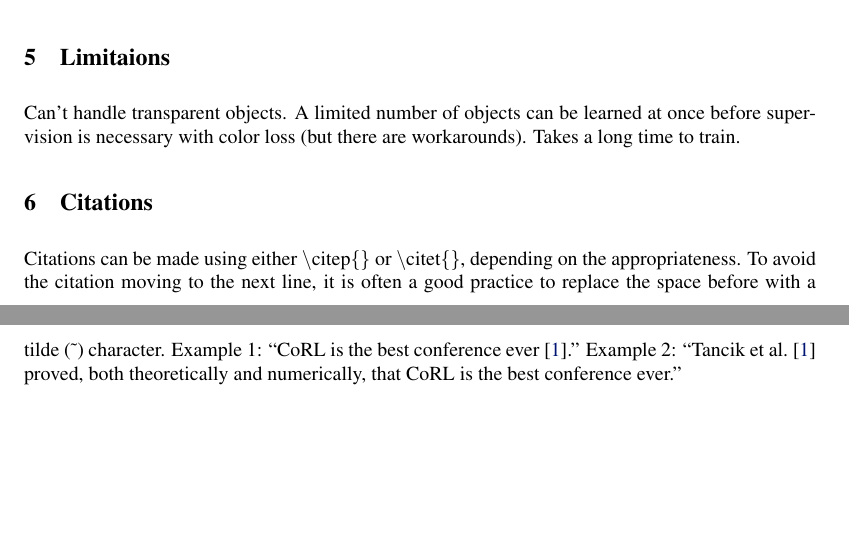
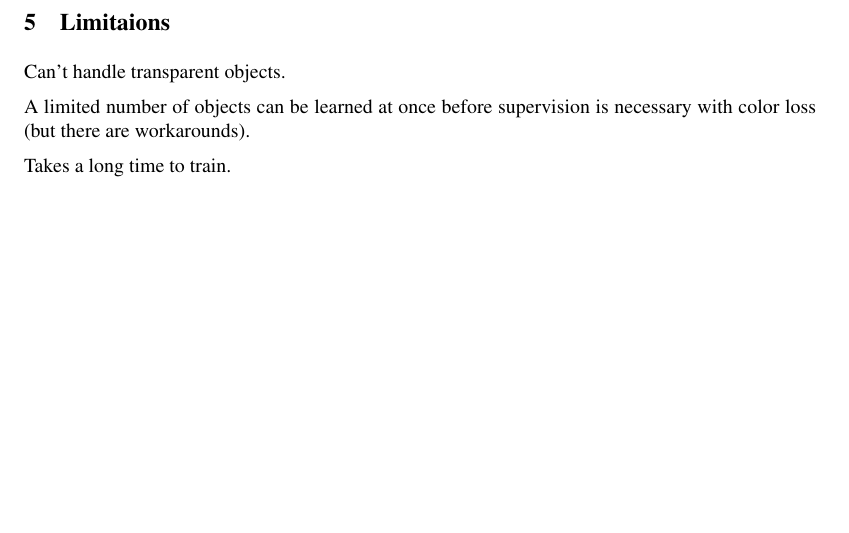
Before and after one commit to RyannDaGreat/TRITON-Paper, a LaTeX problem sheet (CORL/example.tex): two parts of pages 9 and 10 of 13 before the commit and part of page 9 of 12 after it, the two joined at a grey line, cut so that both start at the same text, the shorter picture padded with empty space. Compiled offline with pdfLaTeX.

Commit message:
Commented out the citations section; which we don't need anymore.

```diff
--- a/CORL/example.tex
+++ b/CORL/example.tex
@@ -567,18 +567,20 @@ It has 300 photos and 2000 UVL scenes. It features a table with three alphabet b
 \label{sec:Limitations}
 
 Can't handle transparent objects.
+
 A limited number of objects can be learned at once before supervision is necessary with color loss (but there are workarounds).
+
 Takes a long time to train.
 
 
 %===============================================================================
 
-\section{Citations}
-\label{sec:citations}
+% \section{Citations}
+% \label{sec:citations}
 
-Citations can be made using either \textbackslash citep\{\} or \textbackslash citet\{\}, depending on the appropriateness. To avoid the citation moving to the next line, it is often a good practice to replace the space before with a tilde (\~{}) character.
-Example 1: ``CoRL is the best conference ever~\citep{fourier_feature_networks}.''
-Example 2: ``\citet{fourier_feature_networks} proved, both theoretically and numerically, that CoRL is the best conference ever.''
+% Citations can be made using either \textbackslash citep\{\} or \textbackslash citet\{\}, depending on the appropriateness. To avoid the citation moving to the next line, it is often a good practice to replace the space before with a tilde (\~{}) character.
+% Example 1: ``CoRL is the best conference ever~\citep{fourier_feature_networks}.''
+% Example 2: ``\citet{fourier_feature_networks} proved, both theoretically and numerically, that CoRL is the best conference ever.''
 
 %===============================================================================
 
```
